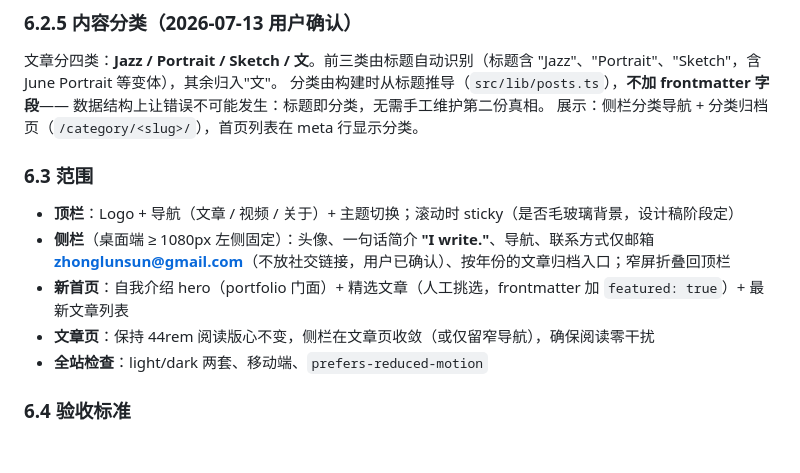
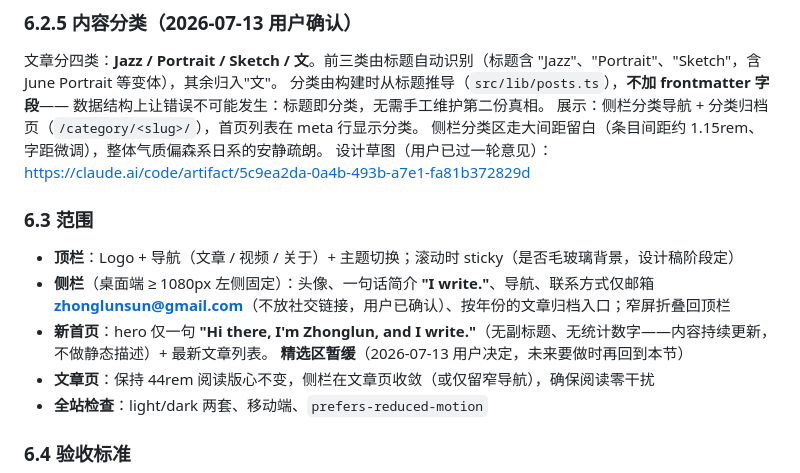
Before and after one commit to Nivael/sunzhonglun.com, a Markdown page: docs/PRD.md, the part around the change. Rendered like a GitHub page; blank space fills up the shorter version.

Commit message:
PRD：v1.2 设计决策更新（去精选、新 hero 文案、分类区留白）
Co-Authored-By: Claude Fable 5 <noreply@anthropic.com>

```diff
--- a/docs/PRD.md
+++ b/docs/PRD.md
@@ -168,13 +168,16 @@ URL 清单 (92 条)
 分类由构建时从标题推导（`src/lib/posts.ts`），**不加 frontmatter 字段**——
 数据结构上让错误不可能发生：标题即分类，无需手工维护第二份真相。
 展示：侧栏分类导航 + 分类归档页（`/category/<slug>/`），首页列表在 meta 行显示分类。
+侧栏分类区走大间距留白（条目间距约 1.15rem、字距微调），整体气质偏森系日系的安静疏朗。
+设计草图（用户已过一轮意见）：https://claude.ai/code/artifact/5c9ea2da-0a4b-493b-a7e1-fa81b372829d
 
 ### 6.3 范围
 
 - **顶栏**：Logo + 导航（文章 / 视频 / 关于）+ 主题切换；滚动时 sticky（是否毛玻璃背景，设计稿阶段定）
 - **侧栏**（桌面端 ≥ 1080px 左侧固定）：头像、一句话简介 **"I write."**、导航、联系方式仅邮箱
   **zhonglunsun@gmail.com**（不放社交链接，用户已确认）、按年份的文章归档入口；窄屏折叠回顶栏
-- **新首页**：自我介绍 hero（portfolio 门面）+ 精选文章（人工挑选，frontmatter 加 `featured: true`）+ 最新文章列表
+- **新首页**：hero 仅一句 **"Hi there, I'm Zhonglun, and I write."**（无副标题、无统计数字——内容持续更新，不做静态描述）+ 最新文章列表。
+  **精选区暂缓**（2026-07-13 用户决定，未来要做时再回到本节）
 - **文章页**：保持 44rem 阅读版心不变，侧栏在文章页收敛（或仅留窄导航），确保阅读零干扰
 - **全站检查**：light/dark 两套、移动端、`prefers-reduced-motion`
 
```
